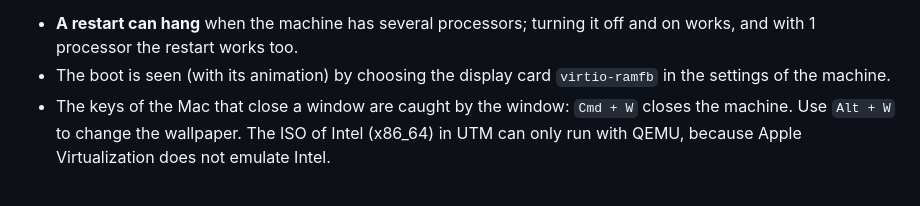
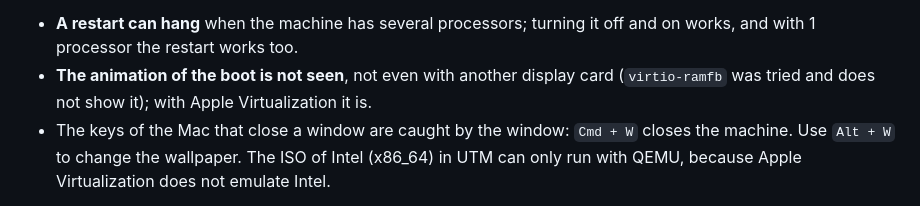
Before and after one commit to totaljs-es/developer-distros, a Markdown page: docs/install.md, the part around the change. Rendered like a GitHub page.

Commit message:
docs: virtio-ramfb does not show the animation of the boot with QEMU (tried); only Apple Virtualization does

```diff
--- a/docs/install.md
+++ b/docs/install.md
@@ -54,7 +54,7 @@ Total.js. With the default engine of UTM (QEMU) the system installs and works th
 
 With the engine QEMU, three more things (they come from QEMU, not from the system, and Apple Virtualization does not have them):
 - **A restart can hang** when the machine has several processors; turning it off and on works, and with 1 processor the restart works too.
-- The boot is seen (with its animation) by choosing the display card `virtio-ramfb` in the settings of the machine.
+- **The animation of the boot is not seen**, not even with another display card (`virtio-ramfb` was tried and does not show it); with Apple Virtualization it is.
 - The keys of the Mac that close a window are caught by the window: `Cmd + W` closes the machine. Use `Alt + W` to change the wallpaper.
 The ISO of Intel (x86_64) in UTM can only run with QEMU, because Apple Virtualization does not emulate Intel.
 
```
